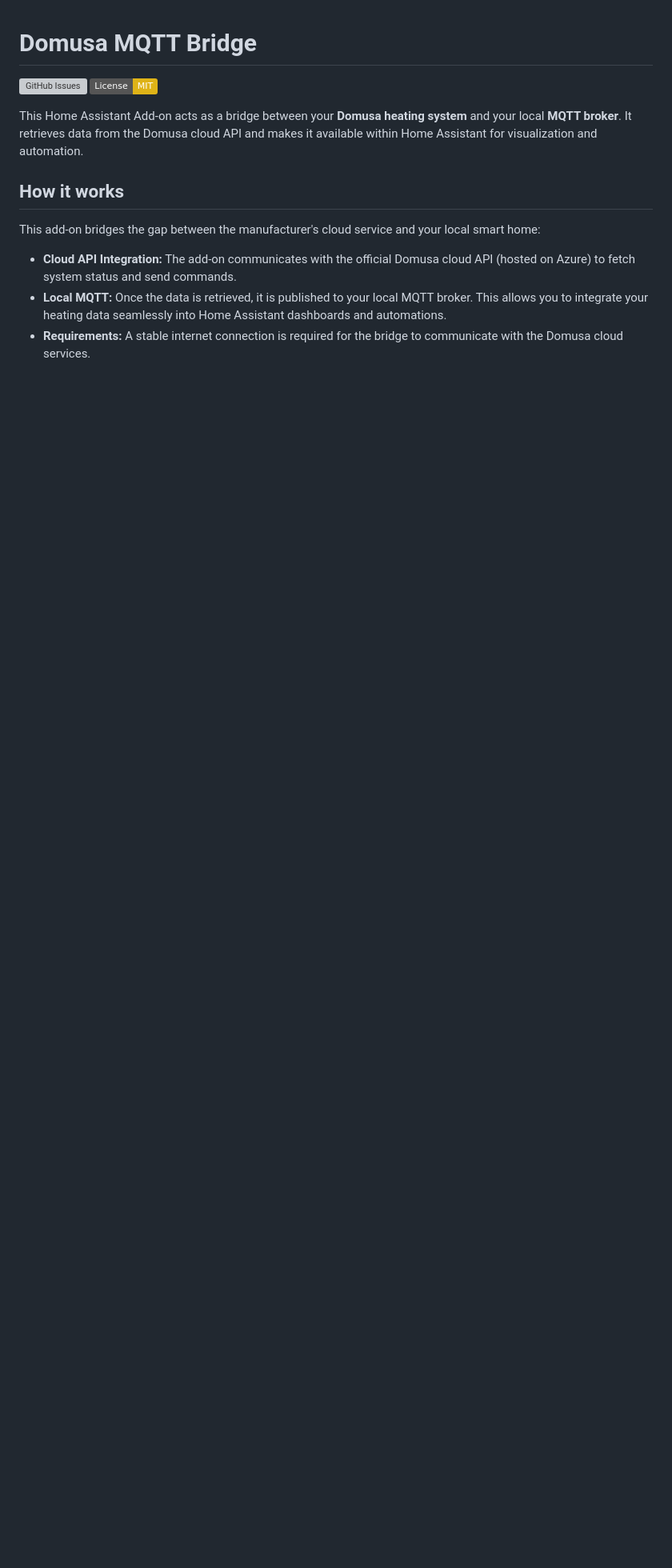
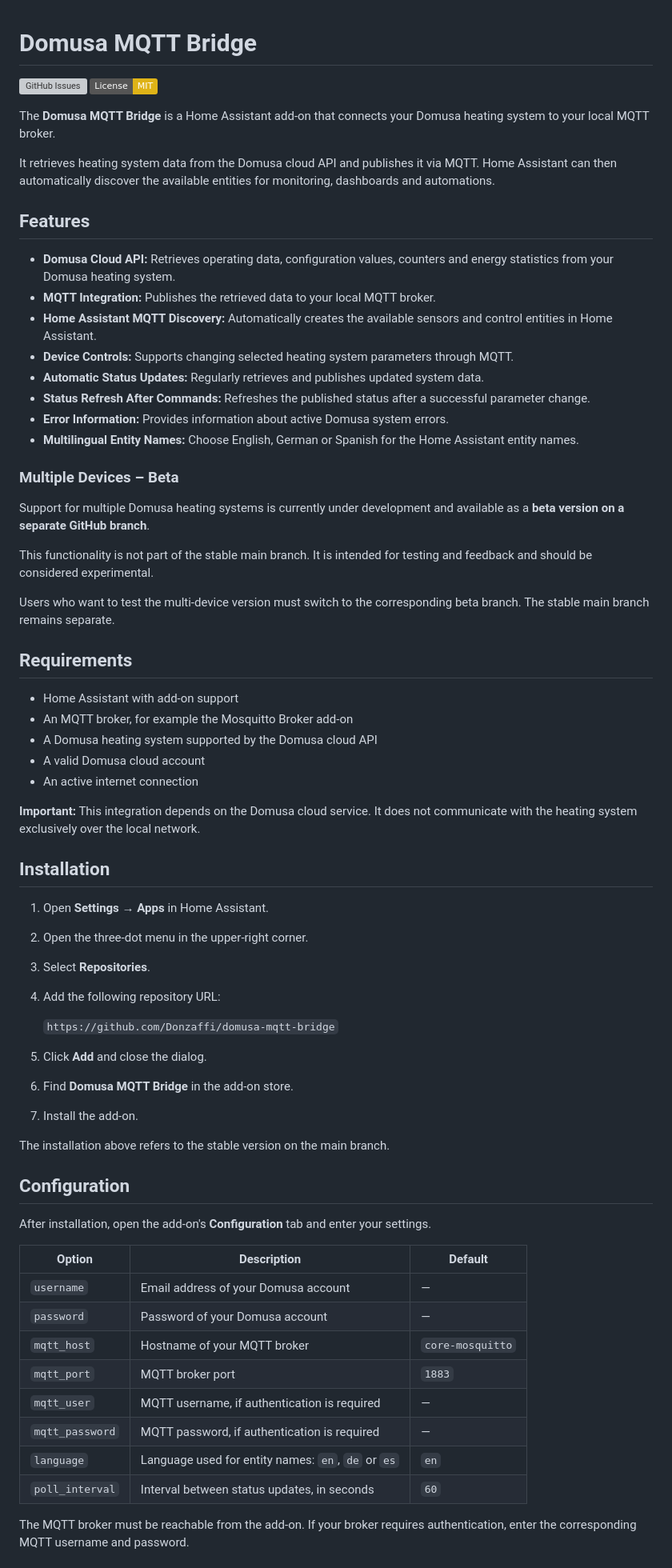
Before and after one commit to Donzaffi/Home-Assistant-Addons-, a Markdown page: domusa-mqtt-bridge/README.md, the part around one of its changes. Shown at 80% size. Drawn GitHub-style; badges without logos; blank space fills up the shorter version; grey boxes are pictures that could not be loaded.

```diff
--- a/domusa-mqtt-bridge/README.md
+++ b/domusa-mqtt-bridge/README.md
@@ -3,12 +3,68 @@
 [![GitHub Issues](https://img.shields.io/github/issues/Donzaffi/domusa-mqtt-bridge)](https://github.com/Donzaffi/domusa-mqtt-bridge/issues)
 [![License: MIT](https://img.shields.io/badge/License-MIT-yellow.svg)](https://opensource.org/licenses/MIT)
 
-This Home Assistant Add-on acts as a bridge between your **Domusa heating system** and your local **MQTT broker**. It retrieves data from the Domusa cloud API and makes it available within Home Assistant for visualization and automation.
+The **Domusa MQTT Bridge** is a Home Assistant add-on that connects your Domusa heating system to your local MQTT broker.
 
-## How it works
+It retrieves heating system data from the Domusa cloud API and publishes it via MQTT. Home Assistant can then automatically discover the available entities for monitoring, dashboards and automations.
 
-This add-on bridges the gap between the manufacturer's cloud service and your local smart home:
+## Features
 
-* **Cloud API Integration:** The add-on communicates with the official Domusa cloud API (hosted on Azure) to fetch system status and send commands.
-* **Local MQTT:** Once the data is retrieved, it is published to your local MQTT broker. This allows you to integrate your heating data seamlessly into Home Assistant dashboards and automations.
-* **Requirements:** A stable internet connection is required for the bridge to communicate with the Domusa cloud services.
+- **Domusa Cloud API:** Retrieves operating data, configuration values, counters and energy statistics from your Domusa heating system.
+- **MQTT Integration:** Publishes the retrieved data to your local MQTT broker.
+- **Home Assistant MQTT Discovery:** Automatically creates the available sensors and control entities in Home Assistant.
+- **Device Controls:** Supports changing selected heating system parameters through MQTT.
+- **Automatic Status Updates:** Regularly retrieves and publishes updated system data.
+- **Status Refresh After Commands:** Refreshes the published status after a successful parameter change.
+- **Error Information:** Provides information about active Domusa system errors.
+- **Multilingual Entity Names:** Choose English, German or Spanish for the Home Assistant entity names.
+
+### Multiple Devices – Beta
+
+Support for multiple Domusa heating systems is currently under development and available as a **beta version on a separate GitHub branch**.
+
+This functionality is not part of the stable main branch. It is intended for testing and feedback and should be considered experimental.
+
+Users who want to test the multi-device version must switch to the corresponding beta branch. The stable main branch remains separate.
+
+## Requirements
+
+- Home Assistant with add-on support
+- An MQTT broker, for example the Mosquitto Broker add-on
+- A Domusa heating system supported by the Domusa cloud API
+- A valid Domusa cloud account
+- An active internet connection
+
+**Important:** This integration depends on the Domusa cloud service. It does not communicate with the heating system exclusively over the local network.
+
+## Installation
+
+1. Open **Settings → Apps** in Home Assistant.
+2. Open the three-dot menu in the upper-right corner.
+3. Select **Repositories**.
+4. Add the following repository URL:
+
+   `https://github.com/Donzaffi/domusa-mqtt-bridge`
+
+5. Click **Add** and close the dialog.
+6. Find **Domusa MQTT Bridge** in the add-on store.
+7. Install the add-on.
+
+The installation above refers to the stable version on the main branch.
+
+## Configuration
+
+After installation, open the add-on's **Configuration** tab and enter your settings.
+
+| Option | Description | Default |
+|---|---|---|
+| `username` | Email address of your Domusa account | — |
+| `password` | Password of your Domusa account | — |
+| `mqtt_host` | Hostname of your MQTT broker | `core-mosquitto` |
+| `mqtt_port` | MQTT broker port | `1883` |
+| `mqtt_user` | MQTT username, if authentication is required | — |
+| `mqtt_password` | MQTT password, if authentication is required | — |
+| `language` | Language used for entity names: `en`, `de` or `es` | `en` |
+| `poll_interval` | Interval between status updates, in seconds | `60` |
+
+The MQTT broker must be reachable from the add-on. If your broker requires authentication, enter the corresponding MQTT username and password.
+
```
Also changed, not shown: other parts of domusa-mqtt-bridge/README.md (+89 -41 lines).
